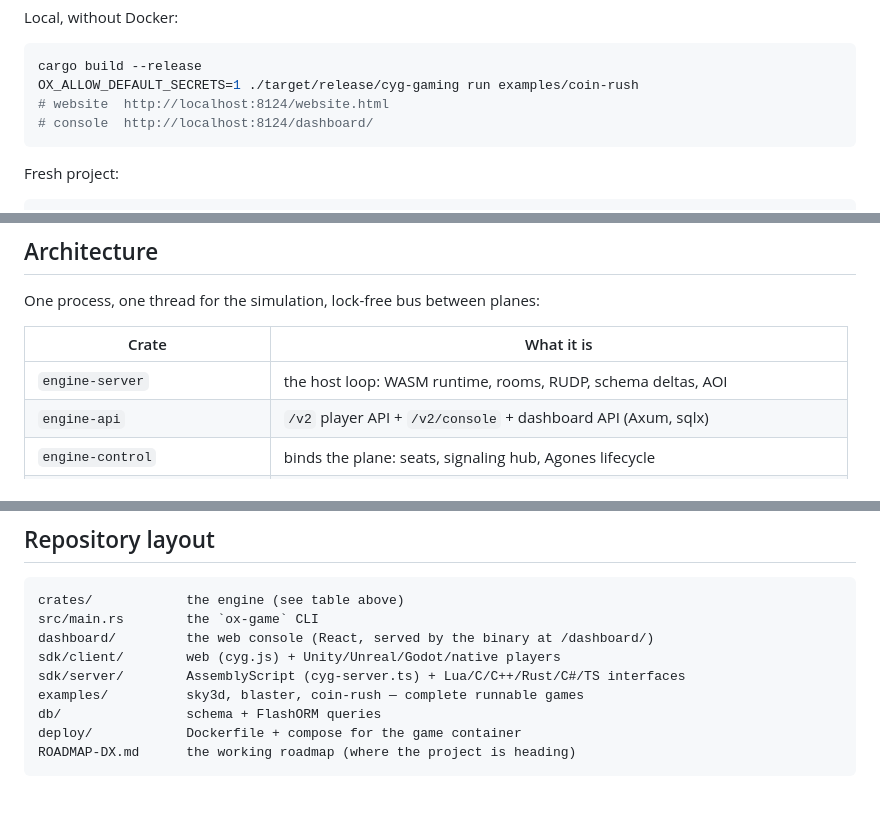
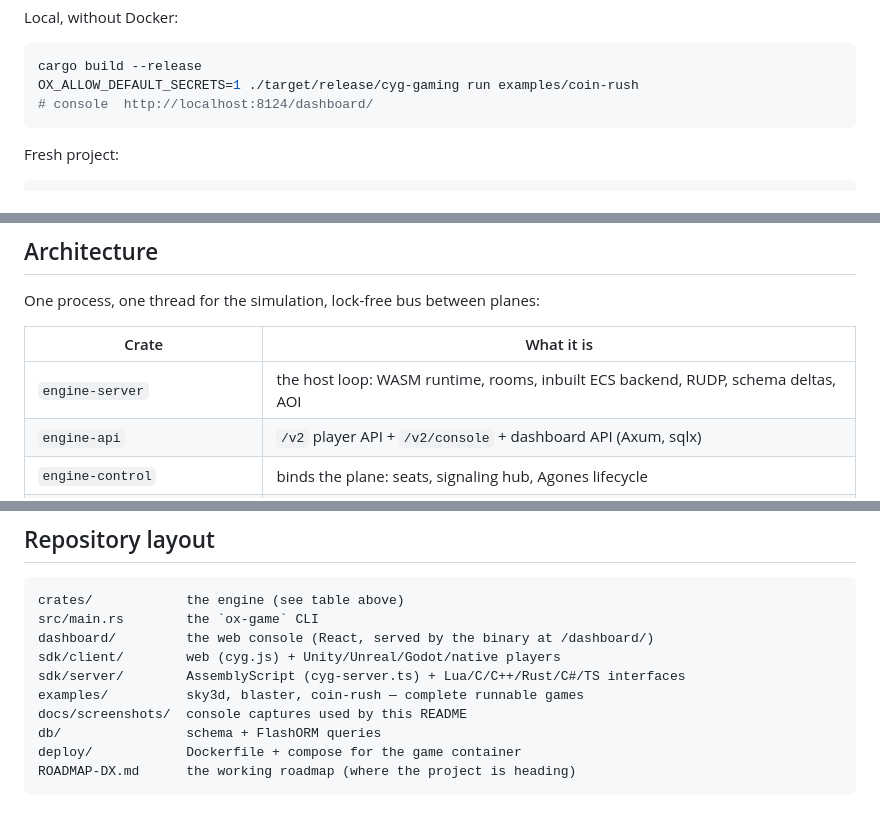
Before and after one commit to ananddub/cyg, a Markdown page: README.md, 3 parts joined by grey strips. Drawn GitHub-style.

````diff
--- a/README.md
+++ b/README.md
@@ -45,7 +56,6 @@ Local, without Docker:
 ```bash
 cargo build --release
 OX_ALLOW_DEFAULT_SECRETS=1 ./target/release/cyg-gaming run examples/coin-rush
-# website  http://localhost:8124/website.html
 # console  http://localhost:8124/dashboard/
 ```
 
@@ -127,7 +137,7 @@ One process, one thread for the simulation, lock-free bus between planes:
 
 | Crate | What it is |
 |---|---|
-| `engine-server` | the host loop: WASM runtime, rooms, RUDP, schema deltas, AOI |
+| `engine-server` | the host loop: WASM runtime, rooms, inbuilt ECS backend, RUDP, schema deltas, AOI |
 | `engine-api` | `/v2` player API + `/v2/console` + dashboard API (Axum, sqlx) |
 | `engine-control` | binds the plane: seats, signaling hub, Agones lifecycle |
 | `engine-net` | transports: WebRTC (str0m, sans-IO) + raw UDP, sendmmsg + UDP-GSO fan-out |
@@ -179,6 +191,7 @@ dashboard/         the web console (React, served by the binary at /dashboard/)
 sdk/client/        web (cyg.js) + Unity/Unreal/Godot/native players
 sdk/server/        AssemblyScript (cyg-server.ts) + Lua/C/C++/Rust/C#/TS interfaces
 examples/          sky3d, blaster, coin-rush — complete runnable games
+docs/screenshots/  console captures used by this README
 db/                schema + FlashORM queries
 deploy/            Dockerfile + compose for the game container
 ROADMAP-DX.md      the working roadmap (where the project is heading)
````
Also changed, not shown: other parts of README.md (+29 -16 lines), docs/screenshots/console-game-overview.png (added), docs/screenshots/console-wasm-modules.png (added).
